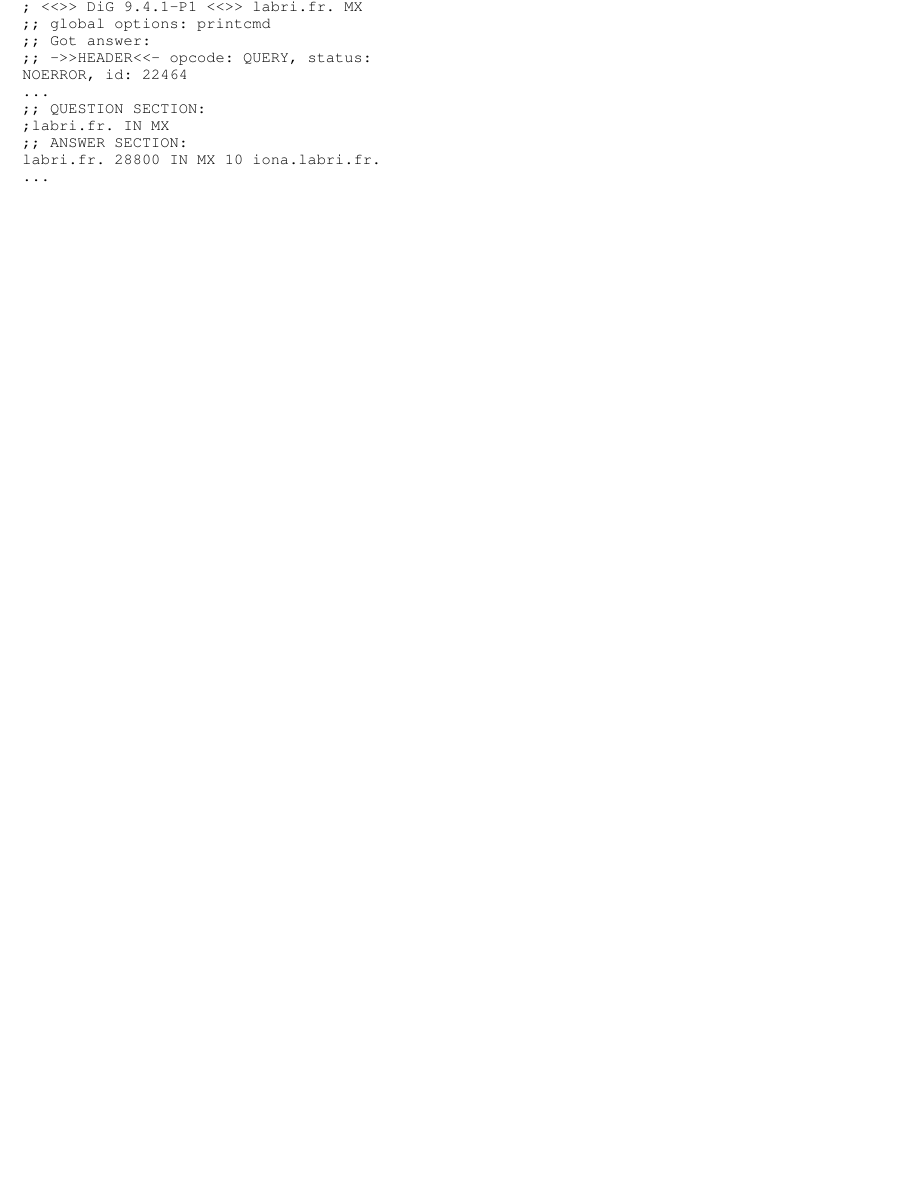
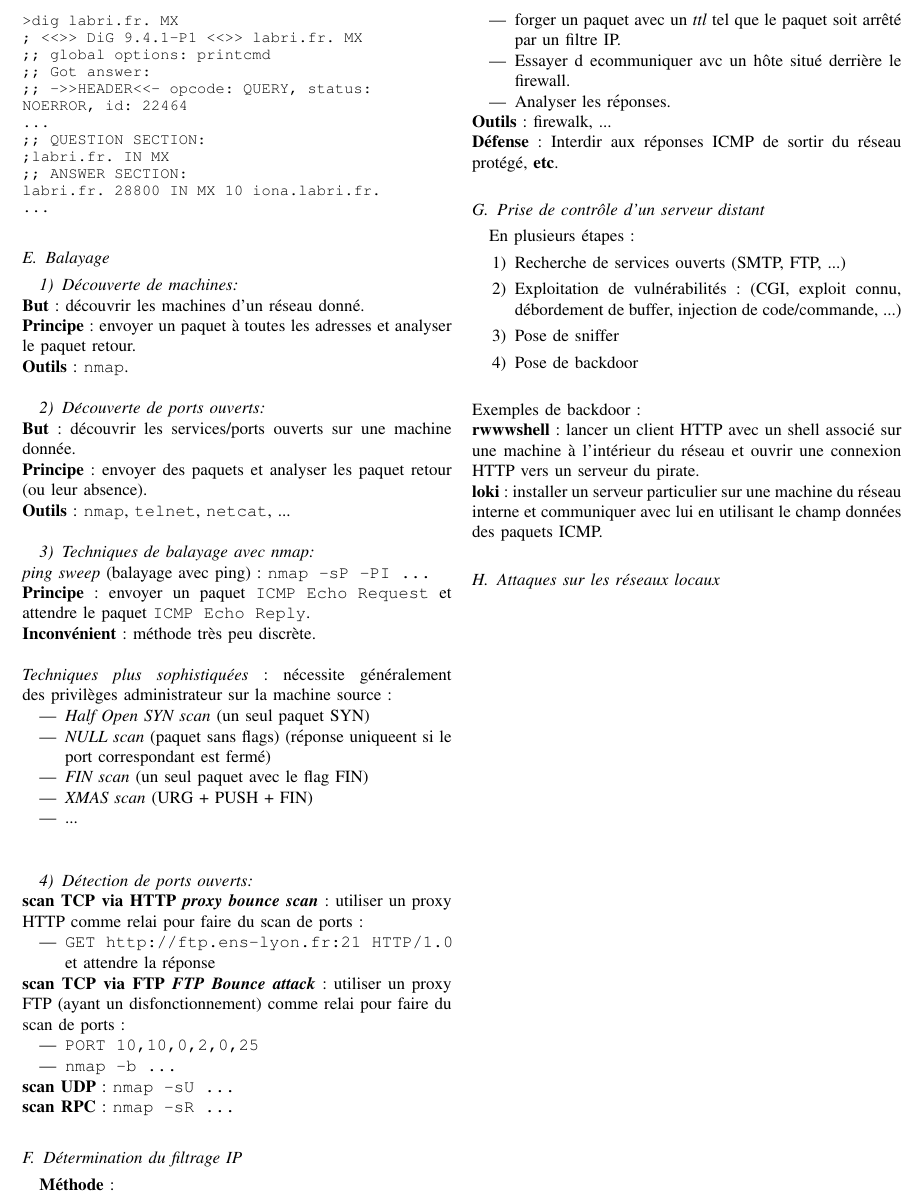
Before and after one commit to RiceBowlJr/Cours, a LaTeX paper (Sécurité des réseaux/paper.tex): part of page 2 of 2, cut at the place of the change, the shorter picture padded with empty space. Compiled offline with pdfLaTeX.

Commit message:
Up to begining Attaques réseaux locaux

```diff
--- a/Sécurité des réseaux/paper.tex
+++ b/Sécurité des réseaux/paper.tex
@@ -233,6 +233,76 @@ labri.fr. 28800 IN MX 10 iona.labri.fr.
 ...
 		\end{Verbatim}
 
+	\subsection{Balayage}
+
+		\subsubsection{Découverte de machines}
+		~\\
+			\textbf{But} : découvrir les machines d'un réseau donné.\\
+			\textbf{Principe} : envoyer un paquet à toutes les adresses et analyser le paquet retour.\\
+			\textbf{Outils} : \verb$nmap$.
+		~\\
+		\subsubsection{Découverte de ports ouverts}
+		~\\
+			\textbf{But} : découvrir les services/ports ouverts sur une machine donnée.\\
+			\textbf{Principe} : envoyer des paquets et analyser les paquet retour (ou leur absence).\\
+			\textbf{Outils} : \verb$nmap$, \verb$telnet$, \verb$netcat$, ...
+		~\\
+		\subsubsection{Techniques de balayage avec nmap}
+		~\\
+			\textit{ping sweep} (balayage avec ping) : \verb$nmap -sP -PI ...$\\
+			\textbf{Principe} : envoyer un paquet \verb$ICMP Echo Request$ et attendre le paquet \verb$ICMP Echo Reply$.\\
+			\textbf{Inconvénient} : méthode très peu discrète.\\
+			~\\
+			\textit{Techniques plus sophistiquées} : nécessite généralement des privilèges administrateur sur la machine source :
+			\begin{itemize}
+				\item \textit{Half Open SYN scan} (un seul paquet SYN)
+				\item \textit{NULL scan} (paquet sans flags) (réponse uniqueent si le port correspondant est fermé)
+				\item \textit{FIN scan} (un seul paquet avec le flag FIN)
+				\item \textit{XMAS scan} (URG + PUSH + FIN)
+				\item ...
+			\end{itemize}
+		~\\
+		\subsubsection{Détection de ports ouverts}
+		~\\
+			\textbf{scan TCP via HTTP \textit{proxy bounce scan}} : utiliser un proxy HTTP comme relai pour faire du scan de ports :
+			\begin{itemize}
+				\item \verb$GET http://ftp.ens-lyon.fr:21 HTTP/1.0$ et attendre la réponse
+			\end{itemize}
+			\textbf{scan TCP via FTP \textit{FTP Bounce attack}} : utiliser un proxy FTP (ayant un disfonctionnement) comme relai pour faire du scan de ports :
+			\begin{itemize}
+				\item \verb$PORT 10,10,0,2,0,25$
+				\item \verb$nmap -b ...$
+			\end{itemize}
+			\textbf{scan UDP} : \verb$nmap -sU ...$\\
+			\textbf{scan RPC} : \verb$nmap -sR ...$
+
+	\subsection{Détermination du filtrage IP}
+
+		\textbf{Méthode} :
+		\begin{itemize}
+			\item forger un paquet avec un \textit{ttl} tel que le paquet soit arrêté par un filtre IP.
+			\item Essayer d ecommuniquer avc un hôte situé derrière le firewall.
+			\item Analyser les réponses.
+		\end{itemize}
+		\textbf{Outils} : firewalk, ...\\
+		\textbf{Défense} : Interdir aux réponses ICMP de sortir du réseau protégé, \textbf{etc}.
+
+	\subsection{Prise de contrôle d'un serveur distant}
+
+		En plusieurs étapes :
+		\begin{enumerate}
+			\item Recherche de services ouverts (SMTP, FTP, ...)
+			\item Exploitation de vulnérabilités : (CGI, exploit connu, débordement de buffer, injection de code/commande, ...)
+			\item Pose de sniffer
+			\item Pose de backdoor
+		\end{enumerate}
+		~\\
+		Exemples de backdoor :\\
+		\textbf{rwwwshell} : lancer un client HTTP avec un shell associé sur une machine à l'intérieur du réseau et ouvrir une connexion HTTP vers un serveur du pirate.\\
+		\textbf{loki} : installer un serveur particulier sur une machine du réseau interne et communiquer avec lui en utilisant le champ données des paquets ICMP.
+
+	\subsection{Attaques sur les réseaux locaux}
+
 
 
 
```
Also changed, not shown: Sécurité des réseaux/paper.pdf, 1 other file.
